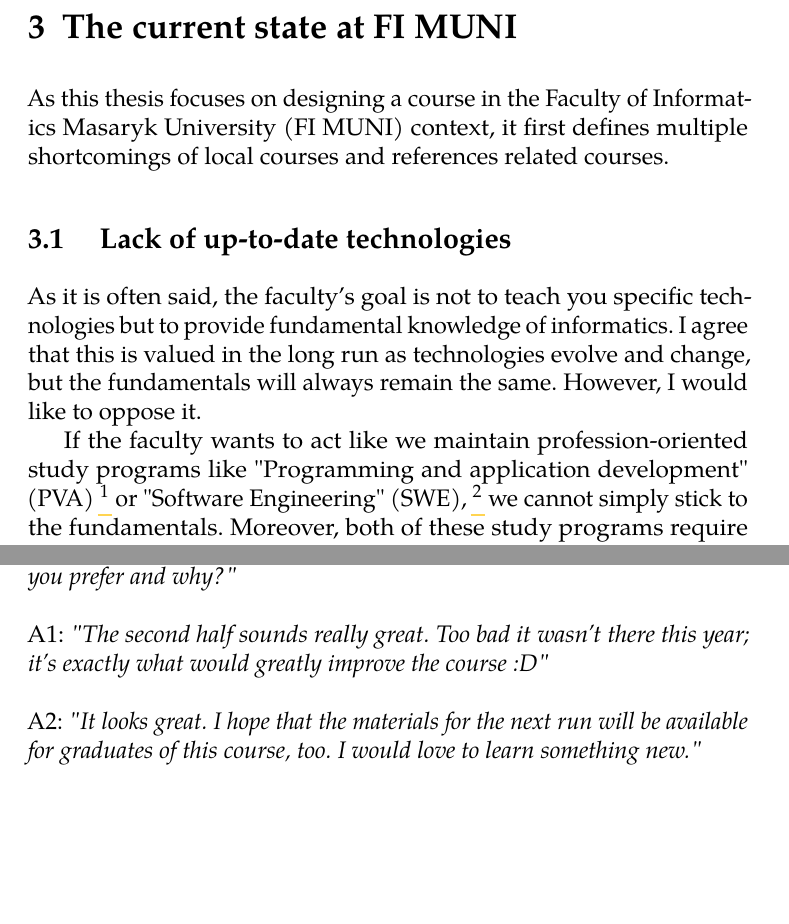
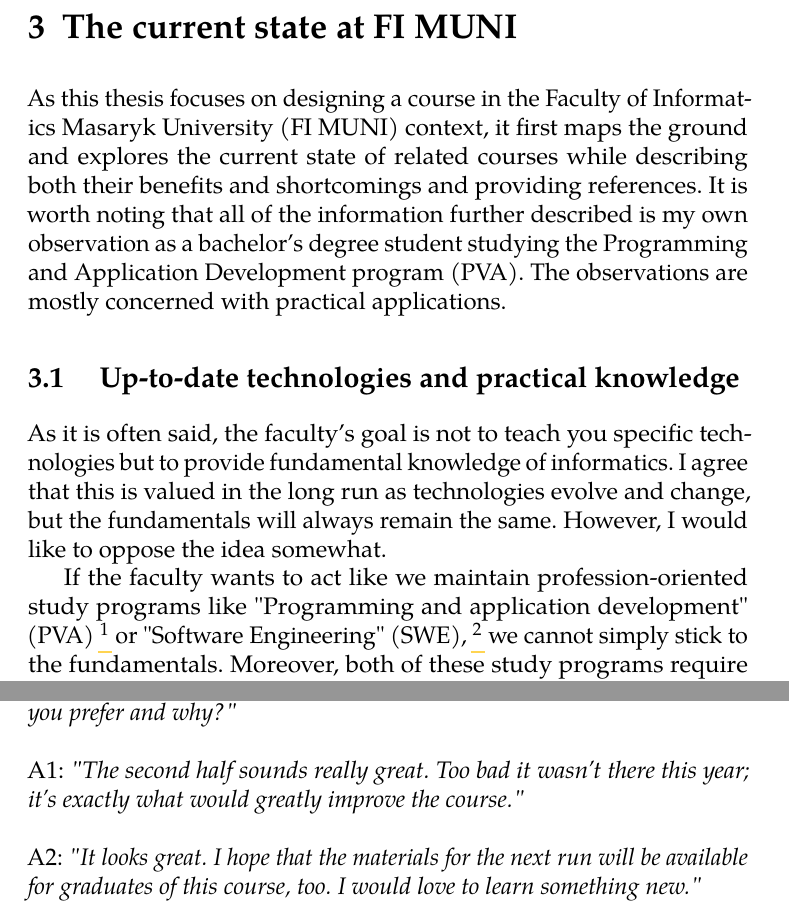
Before and after one commit to stanislav-zeman/course-go-thesis, a LaTeX thesis (thesis.tex): two parts of pages 12 and 16 of 51, joined at a grey line, cut so that both start at the same text, the shorter picture padded with empty space. Compiled offline with pdfLaTeX.

Commit message:
Rewrite FI MUNI state introduction

```diff
--- a/thesis.tex
+++ b/thesis.tex
@@ -77,11 +77,11 @@ Go is an aspiring programming language that has gained much traction in recent y
 
 \chapter{The current state at FI MUNI}
 
-As this thesis focuses on designing a course in the Faculty of Informatics Masaryk University (FI MUNI) context, it first defines multiple shortcomings of local courses and references related courses.
+As this thesis focuses on designing a course in the Faculty of Informatics Masaryk University (FI MUNI) context, it first maps the ground and explores the current state of related courses while describing both their benefits and shortcomings and providing references. It is worth noting that all of the information further described is my own observation as a bachelor's degree student studying the Programming and Application Development program (PVA). The observations are mostly concerned with practical applications.
 
-\section{Lack of up-to-date technologies}
+\section{Up-to-date technologies and practical knowledge}
 
-As it is often said, the faculty's goal is not to teach you specific technologies but to provide fundamental knowledge of informatics. I agree that this is valued in the long run as technologies evolve and change, but the fundamentals will always remain the same. However, I would like to oppose it.
+As it is often said, the faculty's goal is not to teach you specific technologies but to provide fundamental knowledge of informatics. I agree that this is valued in the long run as technologies evolve and change, but the fundamentals will always remain the same. However, I would like to oppose the idea somewhat.
 
 If the faculty wants to act like we maintain profession-oriented study programs like "Programming and application development" (PVA)
 \footnote{See \url{https://www.fi.muni.cz/admission/bc/programming-and-development.html.en}.}
@@ -173,7 +173,7 @@ Q: \textit{
 "Would you welcome dedicated seminars or additional assignments with feedback to accompany the lectures? If so, which of these two options would you prefer and why?"} \\
 
 \noindent
-A1: \textit{"The second half sounds really great. Too bad it wasn't there this year; it's exactly what would greatly improve the course :D"} \\
+A1: \textit{"The second half sounds really great. Too bad it wasn't there this year; it's exactly what would greatly improve the course."} \\
 
 \noindent
 A2: \textit{"It looks great. I hope that the materials for the next run will be available for graduates of this course, too. I would love to learn something new."} \\
```
Also changed, not shown: thesis.tex (4 more changed lines).
